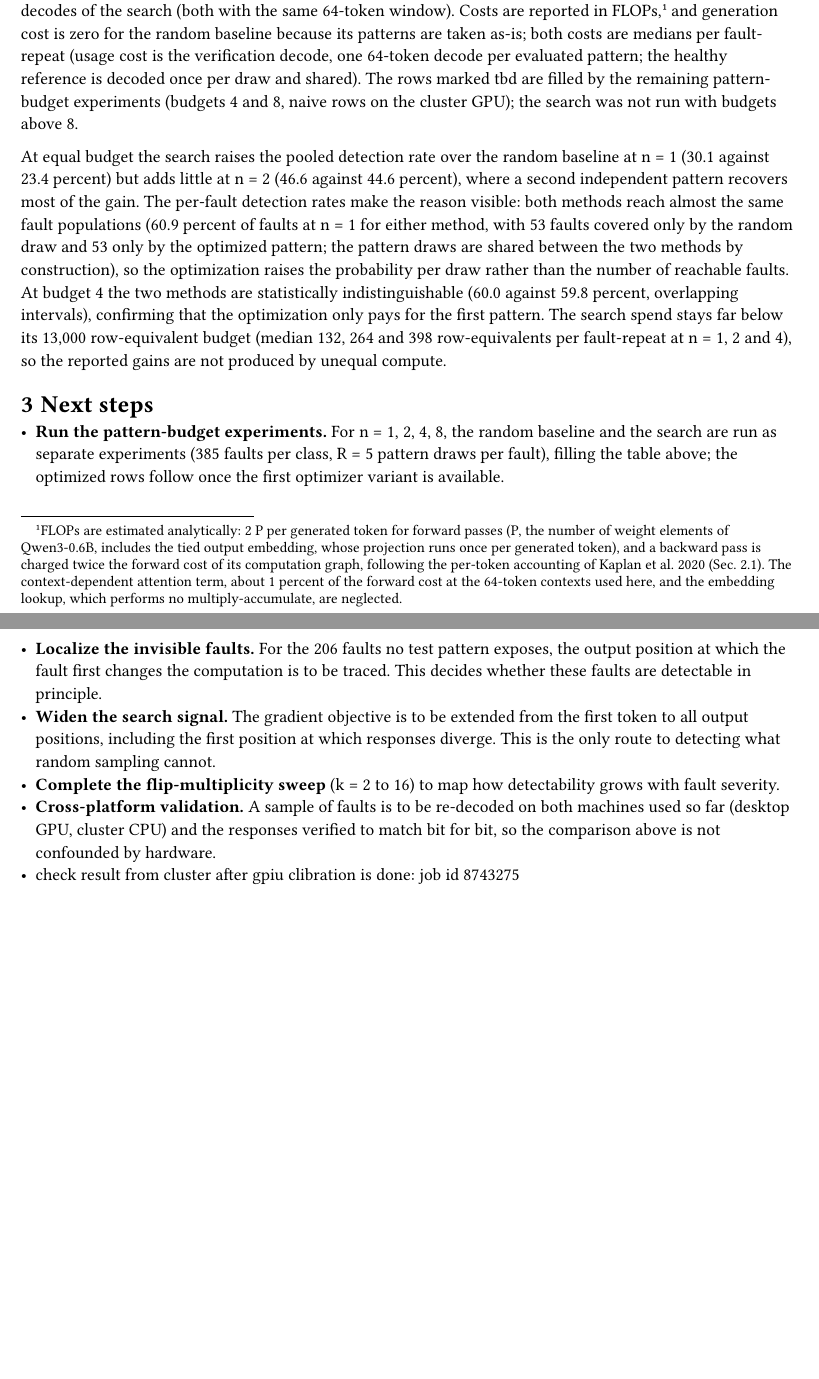
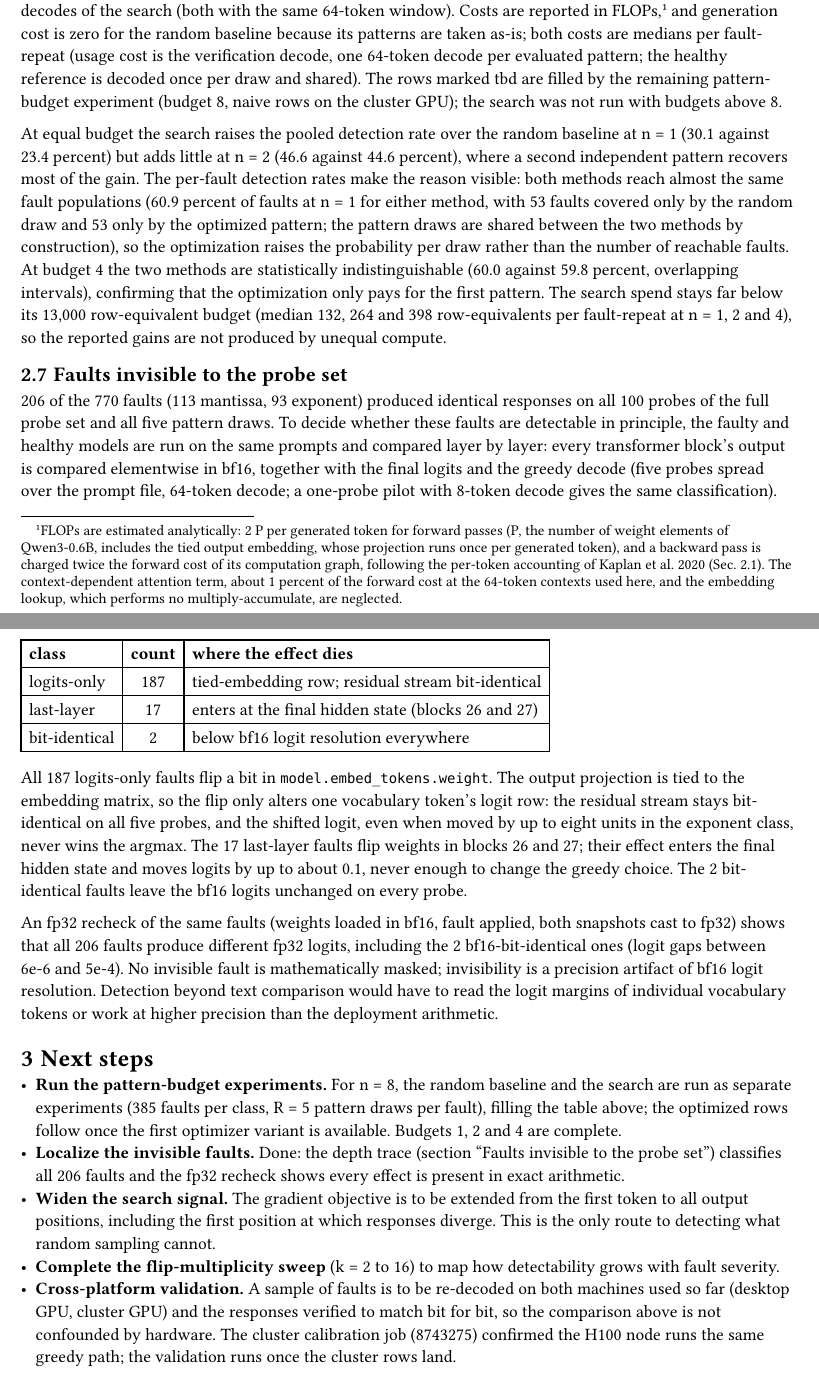
Before and after one commit to LuposX/LLMFaultDetection, a Typst document (reports/experiment-report.typ): two parts of pages 3 and 4 of 5, joined at a grey line, cut so that both start at the same text, the shorter picture padded with empty space. The pictures show the PDF file reports/experiment-report.pdf that the author committed with the source.

Commit message:
Report: n=4 rows filled; new section on faults invisible to the probe set
Depth-trace subsection (206 faults): 187 tied-embedding logits-only,
17 last-layer, 2 bit-identical; fp32 recheck shows all effects are
present in exact arithmetic. Next steps updated (budgets 1-4 complete,
localization done, cross-platform note reflects GPU calibration).

```diff
--- a/reports/experiment-report.typ
+++ b/reports/experiment-report.typ
@@ -184,7 +184,7 @@ its patterns are taken as-is; both costs are medians per fault-repeat
 (usage cost is the verification decode, one
 64-token decode per evaluated pattern; the healthy reference is decoded
 once per draw and shared). The rows marked tbd are filled by the
-remaining pattern-budget experiments (budgets 4 and 8, naive rows on the
+remaining pattern-budget experiment (budget 8, naive rows on the
 cluster GPU); the search was not run with budgets above 8.
 
 At equal budget the search raises the pooled detection rate over the
@@ -204,3 +204,15 @@ search spend stays far below its 13,000 row-equivalent budget
 and 4), so
 the reported gains are not produced by unequal compute.
 
+== Faults invisible to the probe set
+
+206 of the 770 faults (113 mantissa, 93 exponent) produced identical
+responses on all 100 probes of the full probe set and all five pattern
+draws. To decide whether these faults are detectable in principle, the
+faulty and healthy models are run on the same prompts and compared layer
+by layer: every transformer block's output is compared elementwise in
+bf16, together with the final logits and the greedy decode (five probes
+spread over the prompt file, 64-token decode; a one-probe pilot with
+8-token decode gives the same classification).
+
+#table(
@@ -207,2 +222,29 @@ the reported gains are not produced by unequal compute.
+  [*class*], [*count*], [*where the effect dies*],
+  table.hline(stroke: 0.5pt),
+  [logits-only], [187], [tied-embedding row; residual stream bit-identical],
+  [last-layer], [17], [enters at the final hidden state (blocks 26 and 27)],
+  [bit-identical], [2], [below bf16 logit resolution everywhere],
+  table.hline(y: 4, stroke: 0.8pt),
+)
+
+All 187 logits-only faults flip a bit in `model.embed_tokens.weight`.
+The output projection is tied to the embedding matrix, so the flip only
+alters one vocabulary token's logit row: the residual stream stays
+bit-identical on all five probes, and the shifted logit, even when moved
+by up to eight units in the exponent class, never wins the argmax. The
+17 last-layer faults flip weights in blocks 26 and 27; their effect
+enters the final hidden state and moves logits by up to about 0.1, never
+enough to change the greedy choice. The 2 bit-identical faults leave the
+bf16 logits unchanged on every probe.
+
+An fp32 recheck of the same faults (weights loaded in bf16, fault
+applied, both snapshots cast to fp32) shows that all 206 faults produce
+different fp32 logits, including the 2 bf16-bit-identical ones (logit
+gaps between 6e-6 and 5e-4). No invisible fault is mathematically
+masked; invisibility is a precision artifact of bf16 logit resolution.
+Detection beyond text comparison would have to read the logit margins of
+individual vocabulary tokens or work at higher precision than the
+deployment arithmetic.
+
 = Next steps
 
@@ -210,9 +252,10 @@ the reported gains are not produced by unequal compute.
   baseline and the search are run as separate experiments (385 faults per
   class, R = 5 pattern draws per fault), filling the table above; the
   optimized rows follow once the first optimizer variant is available.
-- *Localize the invisible faults.* For the 206 faults no test pattern exposes,
-  the output position at which the fault first changes the computation is to
-  be traced. This decides whether these faults are detectable in principle.
+  Budgets 1, 2 and 4 are complete.
+- *Localize the invisible faults.* Done: the depth trace (section
+  "Faults invisible to the probe set") classifies all 206 faults and the
+  fp32 recheck shows every effect is present in exact arithmetic.
 - *Widen the search signal.* The gradient objective is to be extended from the
   first token to all output positions, including the first position at which
   responses diverge. This is the only route to detecting what random sampling
@@ -220,9 +263,10 @@ the reported gains are not produced by unequal compute.
 - *Complete the flip-multiplicity sweep* (k = 2 to 16) to map how
   detectability grows with fault severity.
 - *Cross-platform validation.* A sample of faults is to be re-decoded on both
-  machines used so far (desktop GPU, cluster CPU) and the responses verified
+  machines used so far (desktop GPU, cluster GPU) and the responses verified
   to match bit for bit, so the comparison above is not confounded by hardware.
-- check result from cluster after gpiu clibration is done: job id  8743275
+  The cluster calibration job (8743275) confirmed the H100 node runs the
+  same greedy path; the validation runs once the cluster rows land.
 
 #pagebreak()
 
```
Also changed, not shown: reports/experiment-report.pdf, reports/experiment-report.typ (9 more changed lines).
